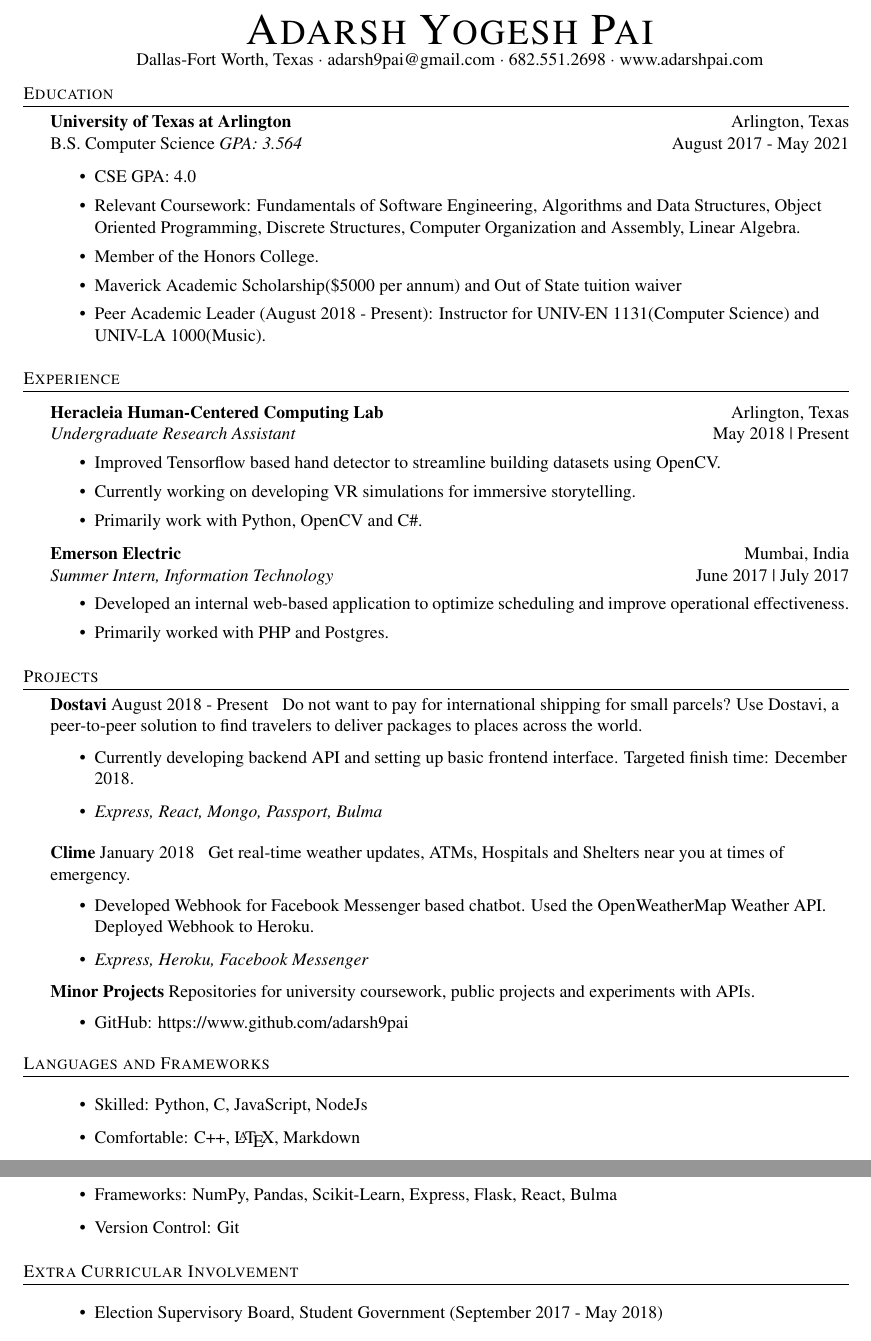
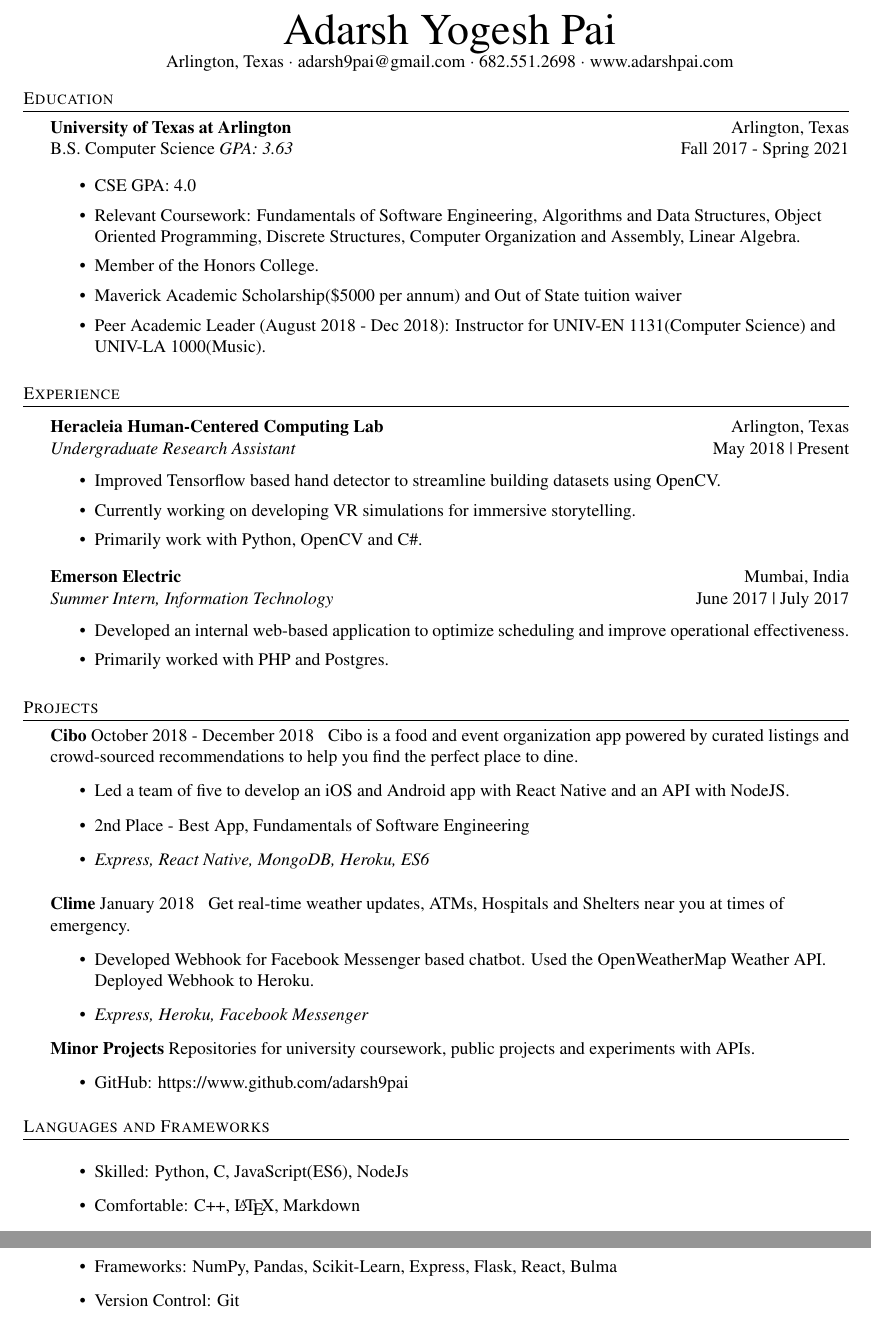
Before and after one commit to adarsh9pai/PaiResume, a LaTeX CV (resume.tex): two parts of the page, joined at a grey line, cut at the place of the change. Compiled offline with pdfLaTeX.

Commit message:
updated resume

```diff
--- a/resume.tex
+++ b/resume.tex
@@ -73,21 +73,21 @@
 
 \vspace*{-10pt}
 \begin{center}
-	{\Huge \scshape {Adarsh Yogesh Pai}}\\
-	Dallas-Fort Worth, Texas $\cdot$ adarsh9pai@gmail.com $\cdot$ 682.551.2698 $\cdot$ www.adarshpai.com\\
+	{\Huge{Adarsh Yogesh Pai}}\\
+	Arlington, Texas $\cdot$ adarsh9pai@gmail.com $\cdot$ 682.551.2698 $\cdot$ www.adarshpai.com\\
 \end{center}
 
 %==== Experience ====%
 \header{Education}
 \textbf{University of Texas at Arlington}\hfill Arlington, Texas\\
-B.S. Computer Science \textit{GPA: 3.564} \hfill August 2017 - May 2021\\
+B.S. Computer Science \textit{GPA: 3.63} \hfill Fall 2017 - Spring 2021\\
 
 \begin{itemize} \itemsep 1pt
 	\item CSE GPA: 4.0
 	\item Relevant Coursework: Fundamentals of Software Engineering, Algorithms and Data Structures, Object Oriented Programming, Discrete Structures, Computer Organization and Assembly, Linear Algebra.
 	\item Member of the Honors College.
 	\item Maverick Academic Scholarship(\$5000 per annum) and Out of State tuition waiver
-         \item Peer Academic Leader (August 2018 - Present): Instructor for UNIV-EN 1131(Computer Science) and UNIV-LA 1000(Music).
+         \item Peer Academic Leader (August 2018 - Dec 2018): Instructor for UNIV-EN 1131(Computer Science) and UNIV-LA 1000(Music).
 \end{itemize}
 \vspace{2mm}
 \header{Experience}
@@ -114,10 +114,11 @@ B.S. Computer Science \textit{GPA: 3.564} \hfill August 2017 - May 2021\\
 \vspace{2mm}
 
 \header{Projects}
-{\textbf{Dostavi}} August 2018 - Present \hspace{1mm} Do not want to pay for international shipping for small parcels? Use Dostavi, a peer-to-peer solution to find travelers to deliver packages to places across the world.
+{\textbf{Cibo}} October 2018 - December 2018 \hspace{1mm} Cibo is a food and event organization app powered by curated listings and crowd-sourced recommendations to help you find the perfect place to dine.
 \begin{itemize}
-\item Currently developing backend API and setting up basic frontend interface. Targeted finish time: December 2018.
-\item \textit{Express, React, Mongo, Passport, Bulma}
+\item Led a team of five to develop an iOS and Android app with React Native and an API with NodeJS.
+\item 2nd Place - Best App, Fundamentals of Software Engineering
+\item \textit{Express, React Native, MongoDB, Heroku, ES6}
 \end{itemize}
 \vspace*{2mm}
 {\textbf{Clime}} January 2018 \hspace{1mm} Get real-time weather updates, ATMs, Hospitals and Shelters near you at times of emergency.
@@ -133,7 +134,7 @@ B.S. Computer Science \textit{GPA: 3.564} \hfill August 2017 - May 2021\\
 
 \header{Languages and Frameworks}
 \begin{itemize}
-\item Skilled: Python, C, JavaScript, NodeJs
+\item Skilled: Python, C, JavaScript(ES6), NodeJs
 \item Comfortable: C++, \LaTeX, Markdown
 \item Acquainted: Java, SQL, PHP
 \item Frameworks: NumPy, Pandas, Scikit-Learn, Express, Flask, React, Bulma
@@ -142,9 +143,4 @@ B.S. Computer Science \textit{GPA: 3.564} \hfill August 2017 - May 2021\\
 
 \vspace{2mm}
 
-\header{Extra Curricular Involvement}
-\begin{itemize}
-\item Election Supervisory Board, Student Government (September 2017 - May 2018)
-\end{itemize}
-\vspace{1mm}
 \end{document}
```
Also changed, not shown: resume.pdf.
